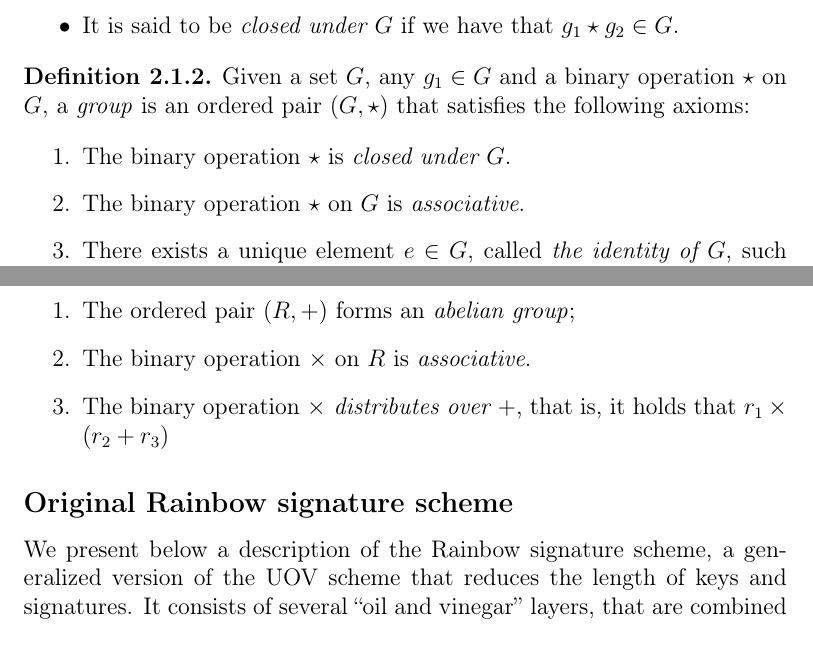
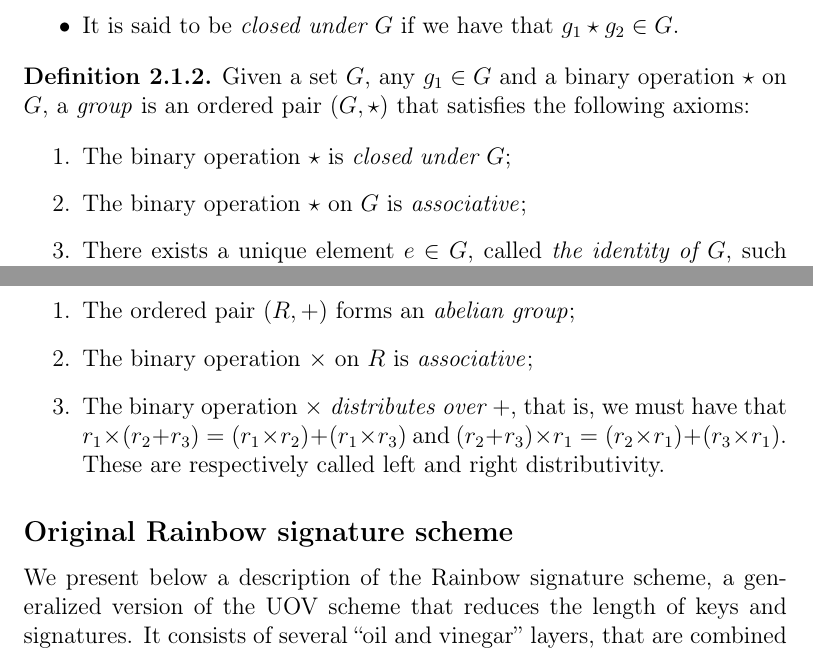
Before and after one commit to zambonin/msc, a LaTeX thesis (main.tex): two parts of pages 8 and 9 of 33, joined at a grey line, cut so that both start at the same text. Compiled offline with pdfLaTeX.

Commit message:
overleaf_to_git: update main.tex from r3926 to r3941

```diff
--- a/main.tex
+++ b/main.tex
@@ -104,9 +104,9 @@ In this Section, we define the elementary algebraic structures known as groups,
   Given a set $G$, any $g_{1} \in G$ and a binary operation $\star$ on $G$, a \emph{group} is an ordered pair $(G, \star)$ that satisfies the following axioms:
 
   \begin{enumerate}
-    \item The binary operation $\star$ is \emph{closed under $G$}.
-    \item The binary operation $\star$ on $G$ is \emph{associative}.
-    \item There exists a unique element $e \in G$, called \emph{the identity of $G$}, such that $g_{1} \star e = e \star g_{1} = g_{1}$.
+    \item The binary operation $\star$ is \emph{closed under $G$};
+    \item The binary operation $\star$ on $G$ is \emph{associative};
+    \item There exists a unique element $e \in G$, called \emph{the identity of $G$}, such that $g_{1} \star e = e \star g_{1} = g_{1}$;
     \item There exists a uniquely determined element $g_{1}^{-1} \in G$, called \emph{the inverse of $g_{1}$}, such that $g_{1} \star g_{1}^{-1} = g_{1}^{-1} \star g_{1} = e$, and indeed $(g_{1}^{-1})^{-1} = g_{1}$.
   \end{enumerate}
 \end{definition}
@@ -128,8 +128,8 @@ Now, we extend the definition of a group to form another structure carrying two
 
   \begin{enumerate}
     \item The ordered pair $(R, +)$ forms an \emph{abelian group};
-    \item The binary operation $\times$ on $R$ is \emph{associative}.
-    \item The binary operation \emph{$\times$ distributes over $+$}, that is, it holds that $r_{1} \times (r_{2} + r_{3})$
+    \item The binary operation $\times$ on $R$ is \emph{associative};
+    \item The binary operation \emph{$\times$ distributes over $+$}, that is, we must have that $r_{1} \times (r_{2} + r_{3}) = (r_{1} \times r_{2}) + (r_{1} \times r_{3})$ and $(r_{2} + r_{3}) \times r_{1} = (r_{2} \times r_{1}) + (r_{3} \times r_{1})$. These are respectively called left and right distributivity.
   \end{enumerate}
 \end{definition}
 
```
Also changed, not shown: main.tex (4 more changed lines).
